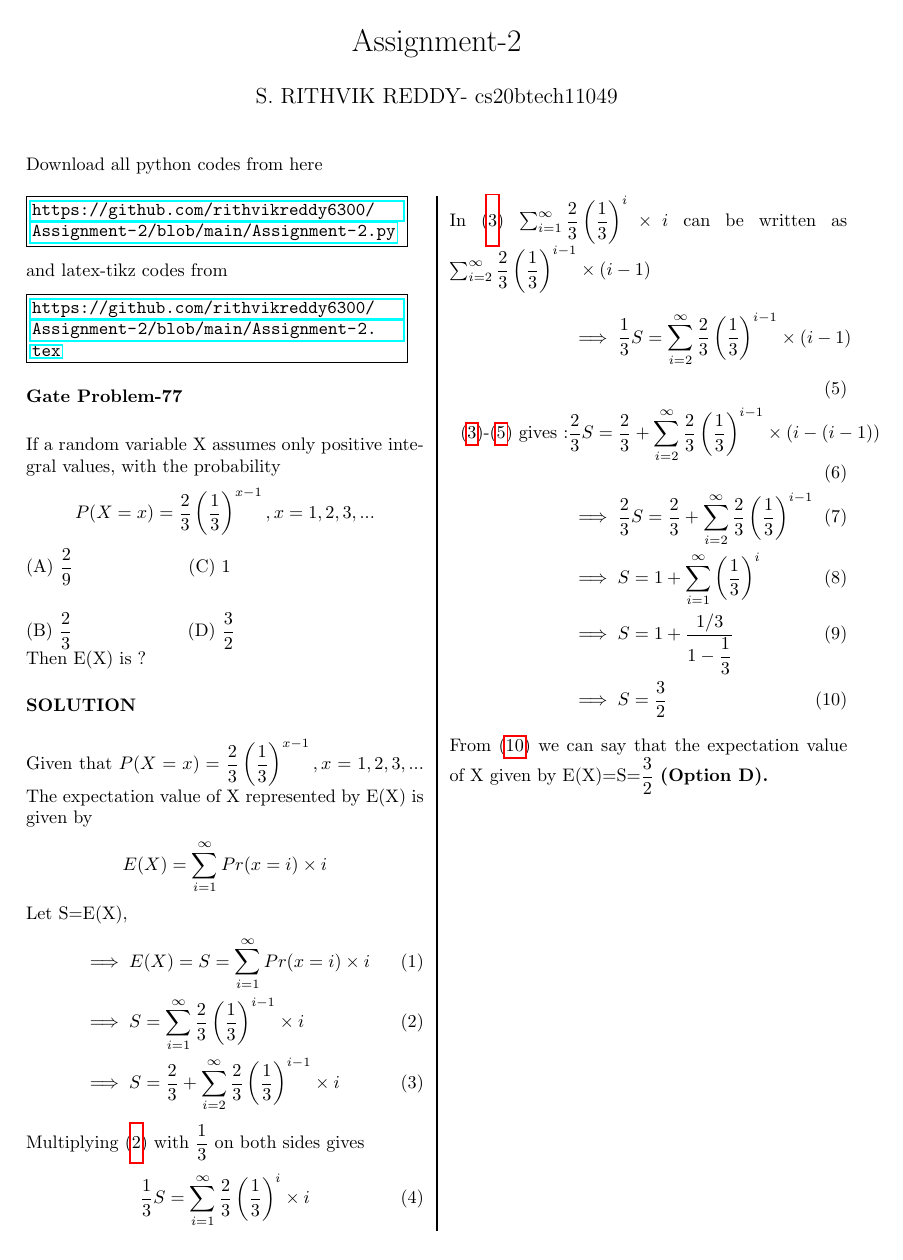
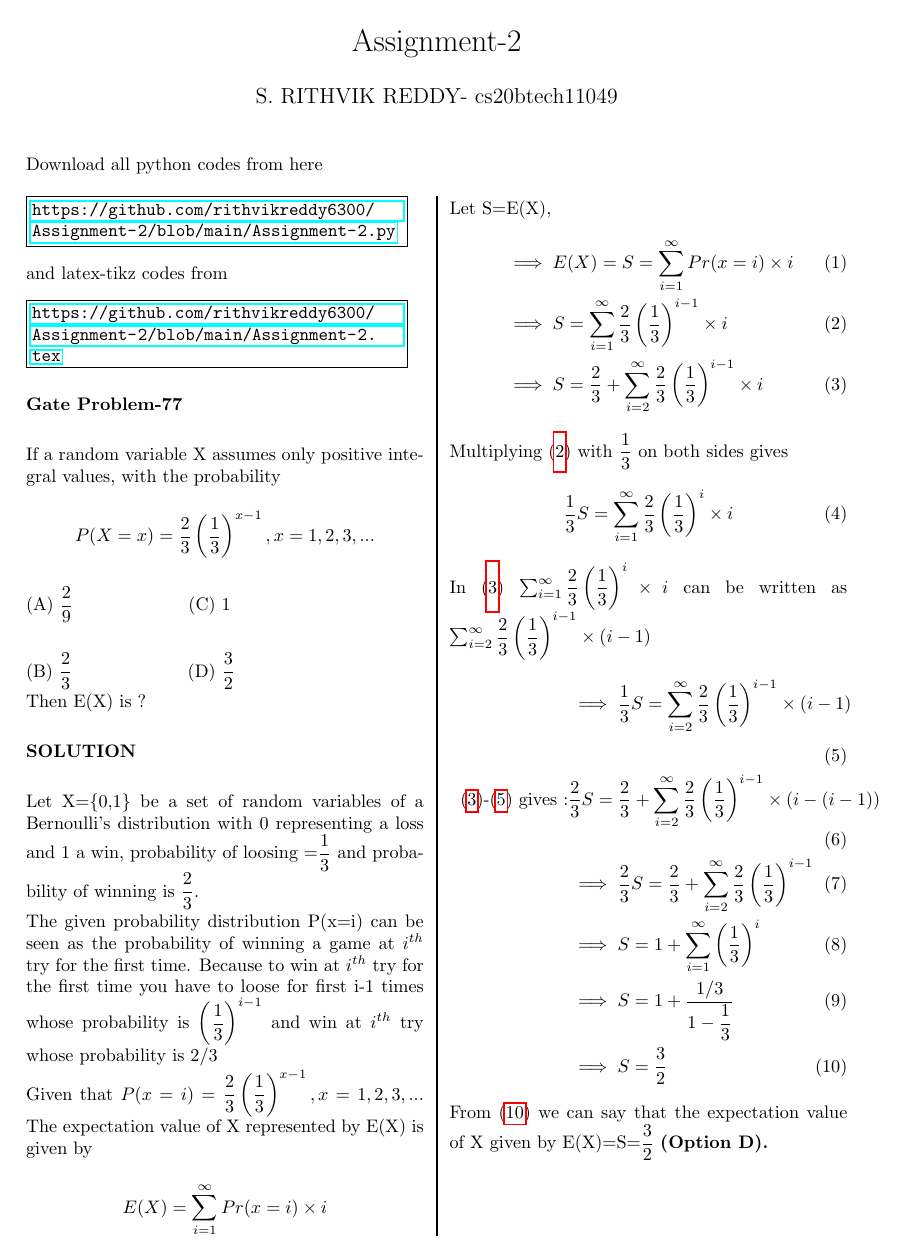
Before and after one commit to rithvikreddy6300/Assignment-2, a LaTeX problem sheet (Assignment-2.tex): the whole page. Compiled offline with pdfLaTeX.

Commit message:
Add files via upload

```diff
--- a/Assignment-2.tex
+++ b/Assignment-2.tex
@@ -64,7 +64,11 @@ Then E(X) is ?
 \textbf{SOLUTION}
 \vspace{0.5cm}
 
-Given that $P(X=x)=\dfrac{2}{3}\left(\dfrac{1}{3}\right)^{x-1} , x=1,2,3,...$
+Let X=\{0,1\} be a set of random variables of a Bernoulli's distribution with 0 representing a loss and 1 a win, probability of loosing =$\dfrac{1}{3}$ and probability of winning is $\dfrac{2}{3}$.
+
+The given probability distribution P(x=i) can be seen as the probability of winning a game at $i^{th}$ try for the first time. Because to win at  $i^{th}$ try for the first time you have to loose for first i-1 times whose probability is $\left(\dfrac{1}{3}\right)^{i-1}$ and win at $i^{th}$ try whose probability is 2/3
+
+Given that $P(x=i)=\dfrac{2}{3}\left(\dfrac{1}{3}\right)^{x-1} , x=1,2,3,...$
 The expectation value of X represented by E(X) is given by
 $$E(X)=\sum_{i=1}^{\infty} Pr(x=i)\times i$$
 
```
Also changed, not shown: Assignment-2.pdf.
